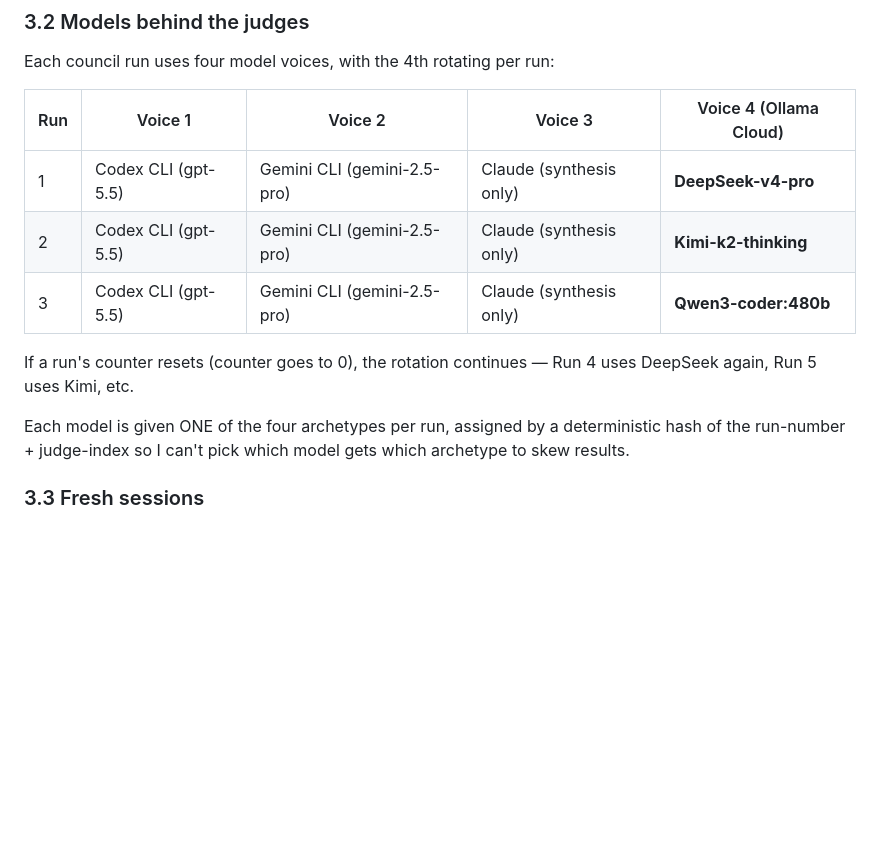
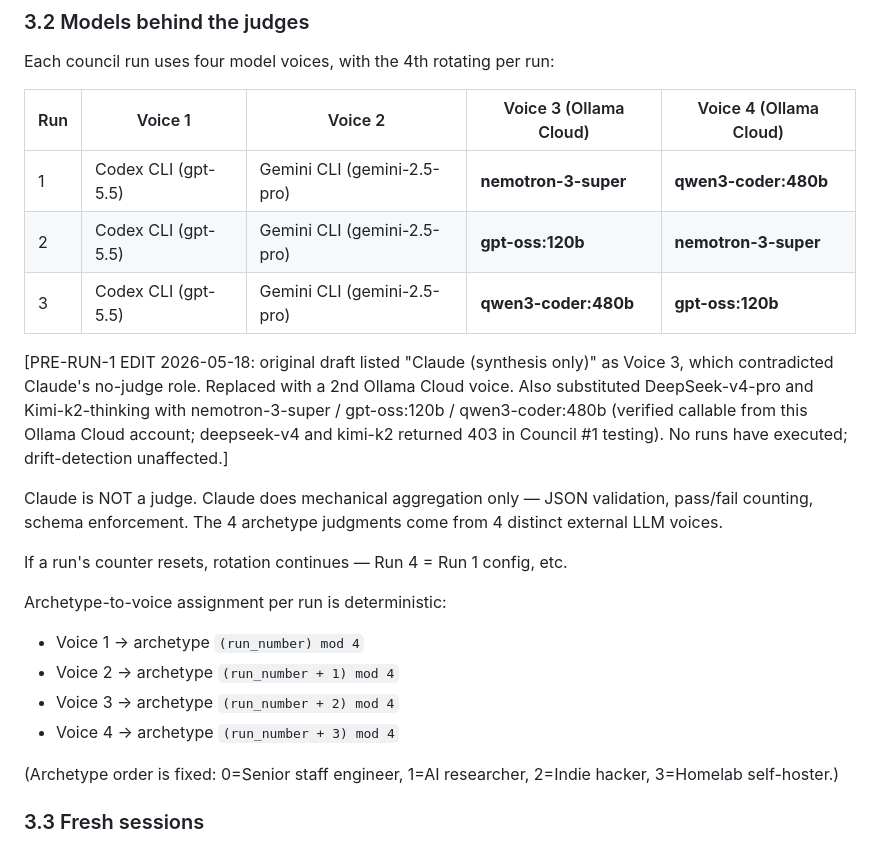
Before and after one commit to MGBuilds9/exo, a Markdown page: AUTONOMY-CONTRACT.md, the part around the change. GitHub-like rendering; blank space fills up the shorter version.

Commit message:
Pre-Run-1 contract amendment: clarify Voice 3 + working model set
Original draft listed 'Claude (synthesis only)' as Voice 3 which
contradicted Claude's role as mechanical aggregator. Replaced with a
second Ollama Cloud voice for symmetry: now 2 CLI voices (Codex+Gemini)
and 2 Ollama Cloud voices per run.

Also swapped DeepSeek-v4-pro and Kimi-k2-thinking out of the model
rotation — both returned 403 from this Ollama Cloud account in Council
#1 testing. Replaced with the 3 verified-callable models:
nemotron-3-super, gpt-oss:120b, qwen3-coder:480b.

Archetype-to-voice mapping made fully deterministic via mod arithmetic
(Voice N -> archetype (run_number + N - 1) mod 4) so the assignment
cannot be cherry-picked.

No runs have executed yet. Drift-detection rule unaffected (it triggers
on mid-streak edits; pre-Run-1 spec fixes are explicitly allowed per
the spirit of the rule). The new SHA becomes the binding witness for
all subsequent runs.

The amendment is logged inline in the contract section 3.2 with a
PRE-RUN-1 EDIT tag, traceable in this commit history.

```diff
--- a/AUTONOMY-CONTRACT.md
+++ b/AUTONOMY-CONTRACT.md
@@ -53,18 +53,33 @@ reject ("if this looks like another LangChain wrapper, say so").
 
 Each council run uses four model voices, with the 4th rotating per run:
 
-| Run | Voice 1 | Voice 2 | Voice 3 | Voice 4 (Ollama Cloud) |
+| Run | Voice 1 | Voice 2 | Voice 3 (Ollama Cloud) | Voice 4 (Ollama Cloud) |
 |---|---|---|---|---|
-| 1 | Codex CLI (gpt-5.5) | Gemini CLI (gemini-2.5-pro) | Claude (synthesis only) | **DeepSeek-v4-pro** |
-| 2 | Codex CLI (gpt-5.5) | Gemini CLI (gemini-2.5-pro) | Claude (synthesis only) | **Kimi-k2-thinking** |
-| 3 | Codex CLI (gpt-5.5) | Gemini CLI (gemini-2.5-pro) | Claude (synthesis only) | **Qwen3-coder:480b** |
+| 1 | Codex CLI (gpt-5.5) | Gemini CLI (gemini-2.5-pro) | **nemotron-3-super** | **qwen3-coder:480b** |
+| 2 | Codex CLI (gpt-5.5) | Gemini CLI (gemini-2.5-pro) | **gpt-oss:120b** | **nemotron-3-super** |
+| 3 | Codex CLI (gpt-5.5) | Gemini CLI (gemini-2.5-pro) | **qwen3-coder:480b** | **gpt-oss:120b** |
 
-If a run's counter resets (counter goes to 0), the rotation continues —
-Run 4 uses DeepSeek again, Run 5 uses Kimi, etc.
+[PRE-RUN-1 EDIT 2026-05-18: original draft listed "Claude (synthesis only)"
+as Voice 3, which contradicted Claude's no-judge role. Replaced with a 2nd
+Ollama Cloud voice. Also substituted DeepSeek-v4-pro and Kimi-k2-thinking
+with nemotron-3-super / gpt-oss:120b / qwen3-coder:480b (verified callable
+from this Ollama Cloud account; deepseek-v4 and kimi-k2 returned 403 in
+Council #1 testing). No runs have executed; drift-detection unaffected.]
 
-Each model is given ONE of the four archetypes per run, assigned by a
-deterministic hash of the run-number + judge-index so I can't pick which
-model gets which archetype to skew results.
+Claude is NOT a judge. Claude does mechanical aggregation only — JSON
+validation, pass/fail counting, schema enforcement. The 4 archetype
+judgments come from 4 distinct external LLM voices.
+
+If a run's counter resets, rotation continues — Run 4 = Run 1 config, etc.
+
+Archetype-to-voice assignment per run is deterministic:
+- Voice 1 → archetype `(run_number) mod 4`
+- Voice 2 → archetype `(run_number + 1) mod 4`
+- Voice 3 → archetype `(run_number + 2) mod 4`
+- Voice 4 → archetype `(run_number + 3) mod 4`
+
+(Archetype order is fixed: 0=Senior staff engineer, 1=AI researcher,
+2=Indie hacker, 3=Homelab self-hoster.)
 
 ### 3.3 Fresh sessions
 
```
